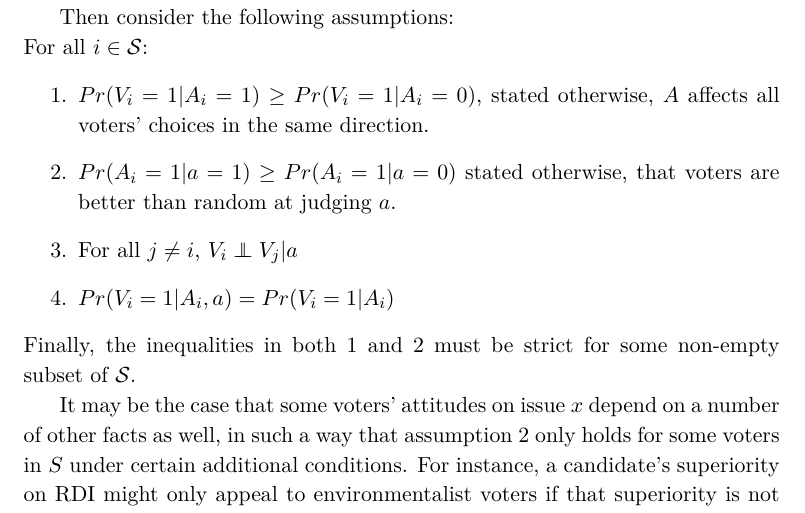
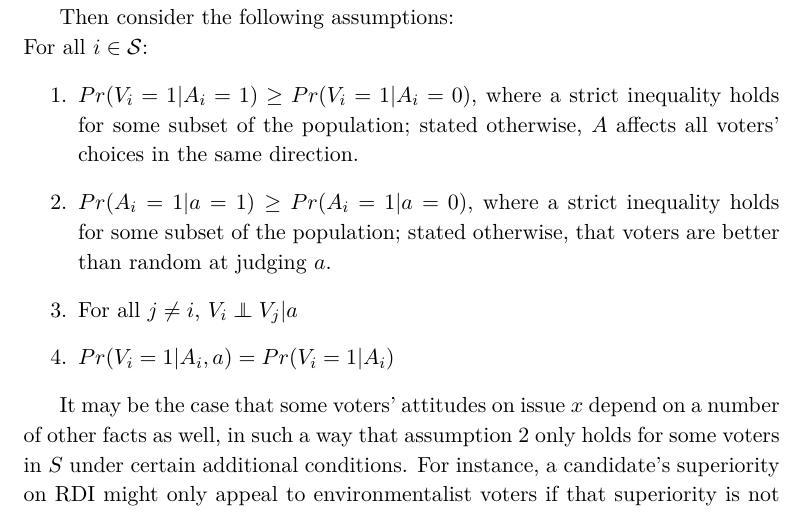
Before and after one commit to adamSales/testingEpDem, a LaTeX paper (PlausMajRule clean.tex): part of page 15 of 26, cut so that both start at the same text. Compiled offline with XeLaTeX.

Commit message:
i don't get github

```diff
--- a/PlausMajRule clean.tex
+++ b/PlausMajRule clean.tex
@@ -453,13 +453,11 @@ Then consider the following assumptions:\\
 For all $i\in\mathcal{S}$:
 \begin{enumerate}
 %\item $\forall v_i \in V, ~ xRy ~\forall y\ne x$, that is every voter prefers some criterion x over all other possible
-\item $Pr(V_i=1|A_i=1)\ge Pr(V_i=1|A_i=0)$, stated otherwise, $A$ affects all voters' choices in the same direction.\label{ass:pref}
-\item $Pr(A_i=1|a=1)\ge Pr(A_i=1|a=0)$ stated otherwise, that voters are better than random at judging $a$.\label{ass:judge}
+\item $Pr(V_i=1|A_i=1)\ge Pr(V_i=1|A_i=0)$, where a strict inequality holds for some subset of the population; stated otherwise, $A$ affects all voters' choices in the same direction.
+\item $Pr(A_i=1|a=1)\ge Pr(A_i=1|a=0)$, where a strict inequality holds for some subset of the population; stated otherwise, that voters are better than random at judging $a$.
 \item For all $j\ne i$, $V_i \independent V_j|a$
 \item $Pr(V_i=1|A_i, a)=Pr(V_i=1|A_i)$
 \end{enumerate}
-Finally, the inequalities in both \ref{ass:pref} and \ref{ass:judge}
-must be strict for some non-empty subset of $\mathcal{S}$.
 
 It may be the case that some voters' attitudes on issue $x$ depend on a number of other facts as well,  in such a way that assumption 2 only holds for some voters in $S$ under certain additional conditions.
 For instance, a candidate's superiority on RDI might only appeal to environmentalist voters if that superiority is not due to environmentally harmful policies.
```
Also changed, not shown: Review_Testing_Epistemic_Democracys_Majority_Rule_Result_R2.pdf (deleted).
